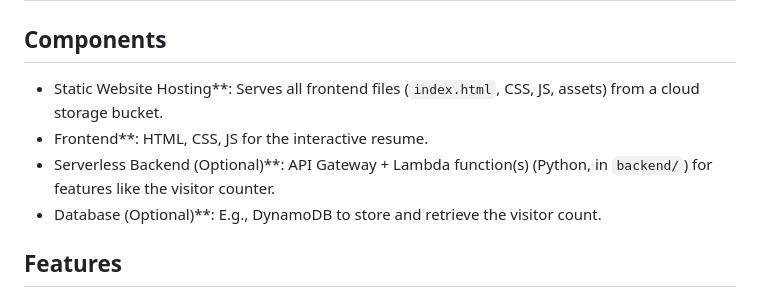
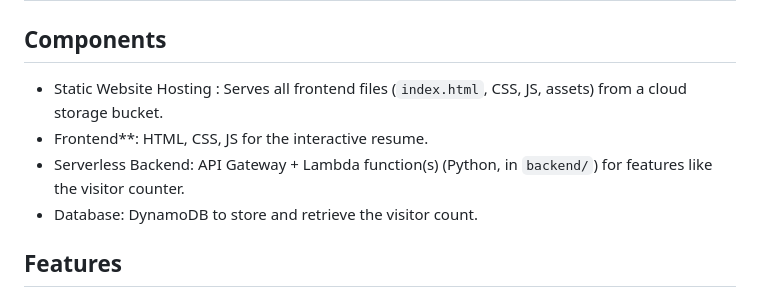
Before and after one commit to gus-hub-tech/my-cloud-resume-crc, a Markdown page: README.md, the part around the change. Rendered like a GitHub page.

```diff
--- a/README.md
+++ b/README.md
@@ -24,10 +24,10 @@ This repository contains the source code for a personal resume website, designed
 
 
 ## Components
-- Static Website Hosting**: Serves all frontend files (`index.html`, CSS, JS, assets) from a cloud storage bucket.
+- Static Website Hosting : Serves all frontend files (`index.html`, CSS, JS, assets) from a cloud storage bucket.
 - Frontend**: HTML, CSS, JS for the interactive resume.
-- Serverless Backend (Optional)**: API Gateway + Lambda function(s) (Python, in `backend/`) for features like the visitor counter.
-- Database (Optional)**: E.g., DynamoDB to store and retrieve the visitor count.
+- Serverless Backend: API Gateway + Lambda function(s) (Python, in `backend/`) for features like the visitor counter.
+- Database: DynamoDB to store and retrieve the visitor count.
 
 
 
```
